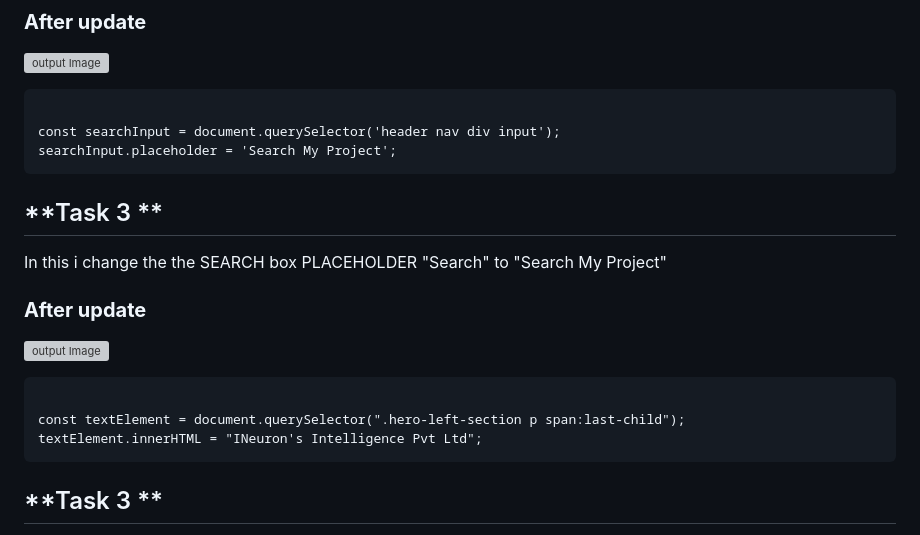
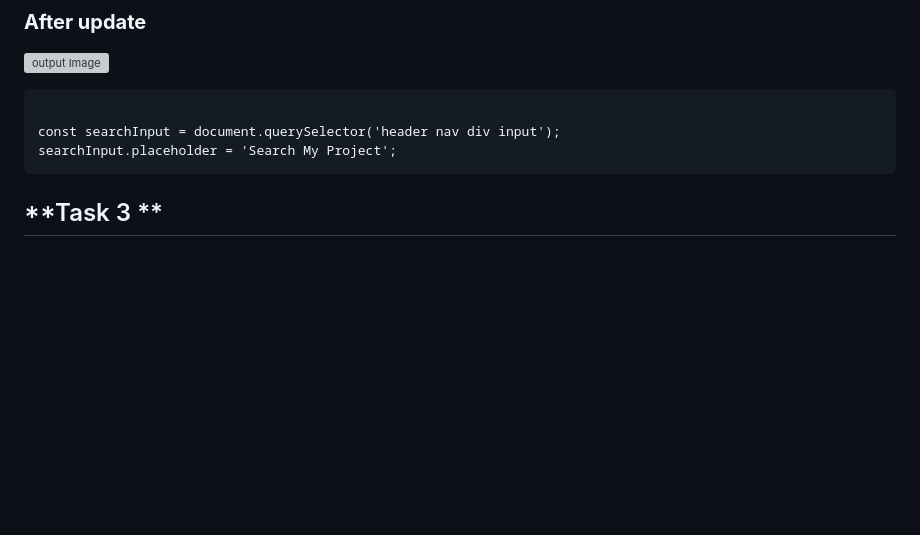
Before and after one commit to codemanishh/JS-Work-Book-DOM-HOF, a Markdown page: DOM Assignments 2.0 Batch copy/DOM Assignment 2.0 1,2,3/readme.md, the part around one of its changes. GitHub-like rendering; blank space fills up the shorter version; grey boxes are pictures that could not be loaded.

````diff
--- a/DOM Assignments 2.0 Batch copy/DOM Assignment 2.0 1,2,3/readme.md
+++ b/DOM Assignments 2.0 Batch copy/DOM Assignment 2.0 1,2,3/readme.md
@@ -22,17 +22,6 @@ In this i change the the SEARCH box PLACEHOLDER "Search" to "Search My Project"
 const searchInput = document.querySelector('header nav div input');
 searchInput.placeholder = 'Search My Project';
 ```
-
-## **Task 3 **
-In this i change the the SEARCH box PLACEHOLDER "Search" to "Search My Project"
-### **After update**
-![output Image](./firstAssignmentImage/task3Output.png)
-```  In this i have added the code is
-
-const textElement = document.querySelector(".hero-left-section p span:last-child");
-textElement.innerHTML = "INeuron's Intelligence Pvt Ltd";
-```
-
 ## **Task 3 **
 In this code i was target the teh class.hero-left-section and inside a #P and again inside that i changed teh content of that one of the last child's span to "INeuron's Intelligence Pvt Ltd"
 ### **After update**
````
Also changed, not shown: other parts of DOM Assignments 2.0 Batch copy/DOM Assignment 2.0 1,2,3/readme.md (+1 -1 lines).
